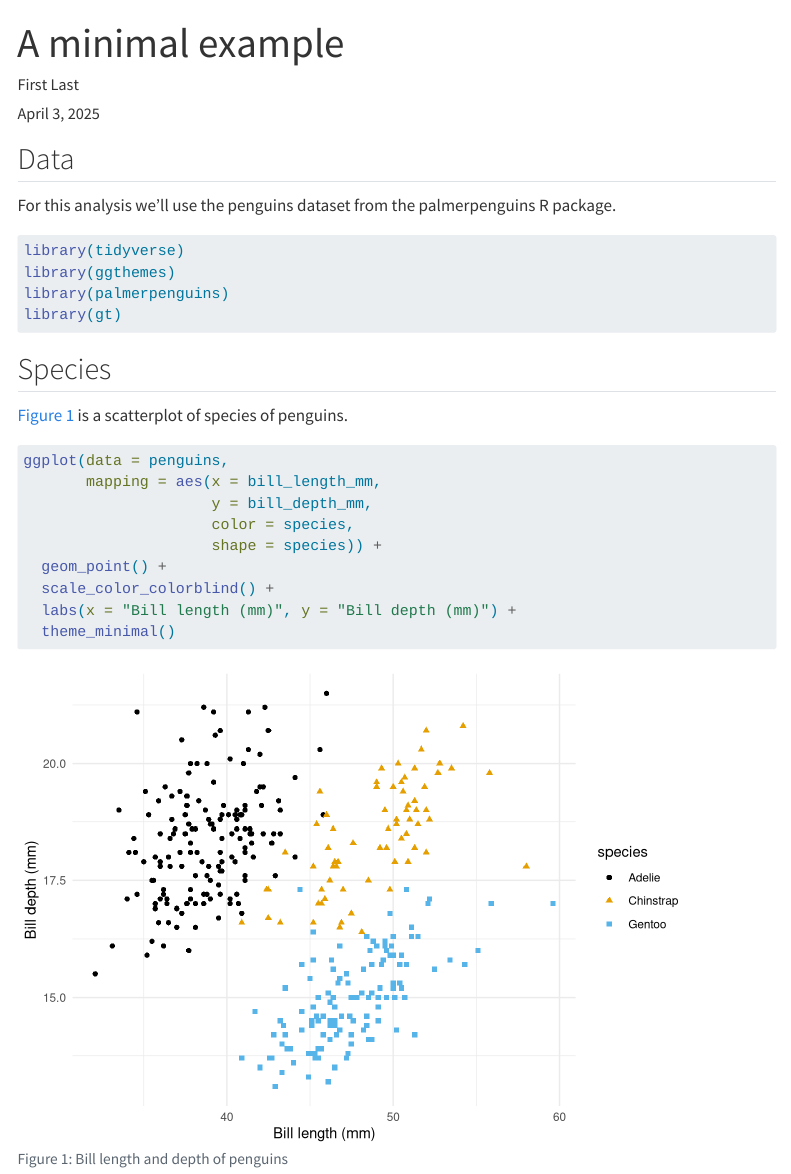
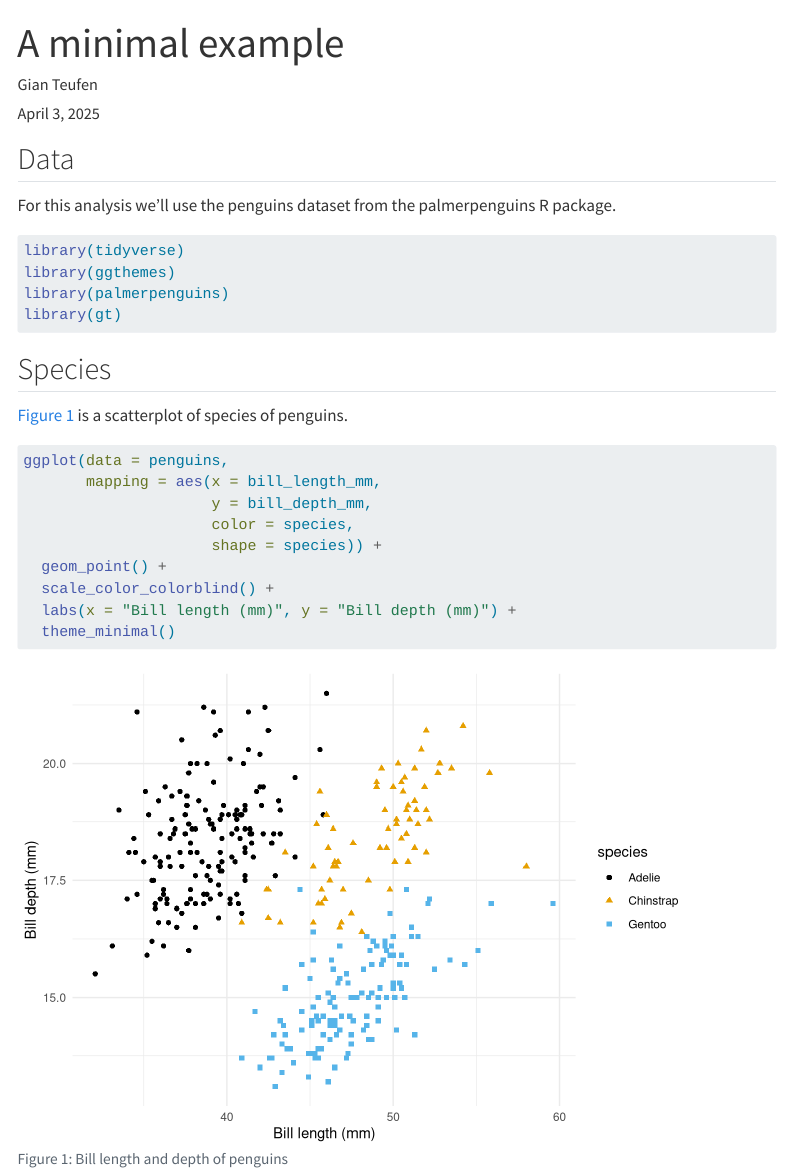
Before and after one commit to rbtl-fs25/md-07-publish-teufeng, a Quarto document (docs/index.qmd): the page in a window 1100 px wide, from its top. Rendered offline with R 4.5, knitr and Pandoc in place of Quarto, with nearby package versions; some code elsewhere in the file could not run offline; menus at the side of the page are left out.

Commit message:
render website

```diff
--- a/docs/index.qmd
+++ b/docs/index.qmd
@@ -1,7 +1,7 @@
 ---
 title: "A minimal example"
 date: today
-author: First Last
+author: Gian Teufen
 format:
   html:
     toc: true
```
Also changed, not shown: 13 other files.
